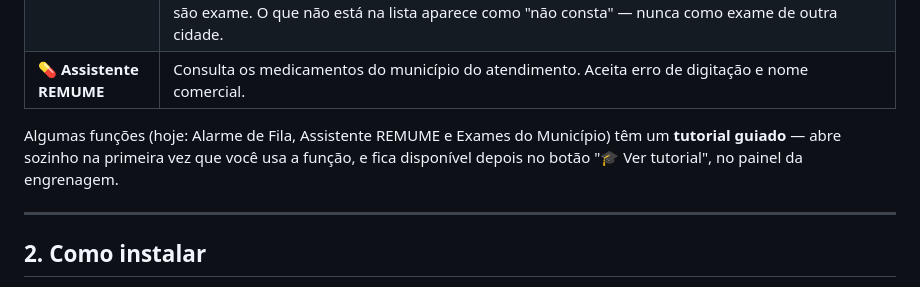
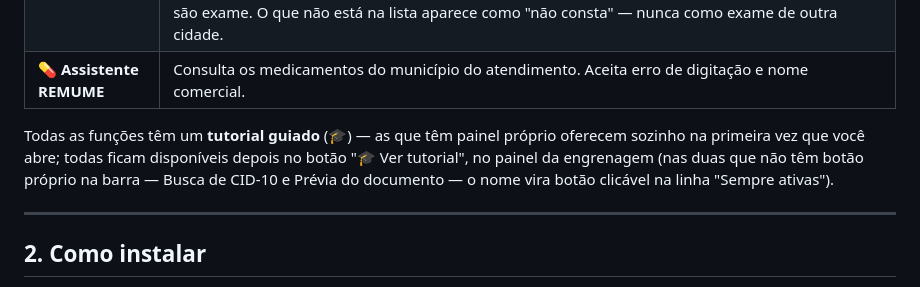
Before and after one commit to sodelfino/meeds-suite, a Markdown page: README.md, the part around the change. Drawn GitHub-style.

Commit message:
docs(readme): todas as 8 funções têm tutorial guiado agora
Co-Authored-By: Claude Sonnet 5 <noreply@anthropic.com>

```diff
--- a/README.md
+++ b/README.md
@@ -31,10 +31,11 @@ desliga num painel, sem reinstalar nada.
 | 🧪 **Exames do município** | Mostra os exames que aquele município oferece — Betim, Macaé, Congonhas e Sete Lagoas — com código, local de realização, especialidade, canal de encaminhamento, a marca de quem exige APAC/Laudo/Alto Custo (💰), e um aviso quando há uma regra específica daquele exame (idade mínima, documento a anexar, justificativa médica obrigatória). Macaé também tem uma seção separada de **Encaminhamentos** — serviços de referência como CRA e Clínica do Autista, que não são exame. O que não está na lista aparece como "não consta" — nunca como exame de outra cidade. |
 | 💊 **Assistente REMUME** | Consulta os medicamentos do município do atendimento. Aceita erro de digitação e nome comercial. |
 
-Algumas funções (hoje: Alarme de Fila, Assistente REMUME e Exames do Município)
-têm um **tutorial guiado** — abre sozinho na primeira vez que você usa a
-função, e fica disponível depois no botão "🎓 Ver tutorial", no painel da
-engrenagem.
+Todas as funções têm um **tutorial guiado** (🎓) — as que têm painel próprio
+oferecem sozinho na primeira vez que você abre; todas ficam disponíveis depois
+no botão "🎓 Ver tutorial", no painel da engrenagem (nas duas que não têm botão
+próprio na barra — Busca de CID-10 e Prévia do documento — o nome vira botão
+clicável na linha "Sempre ativas").
 
 ---
 
```
